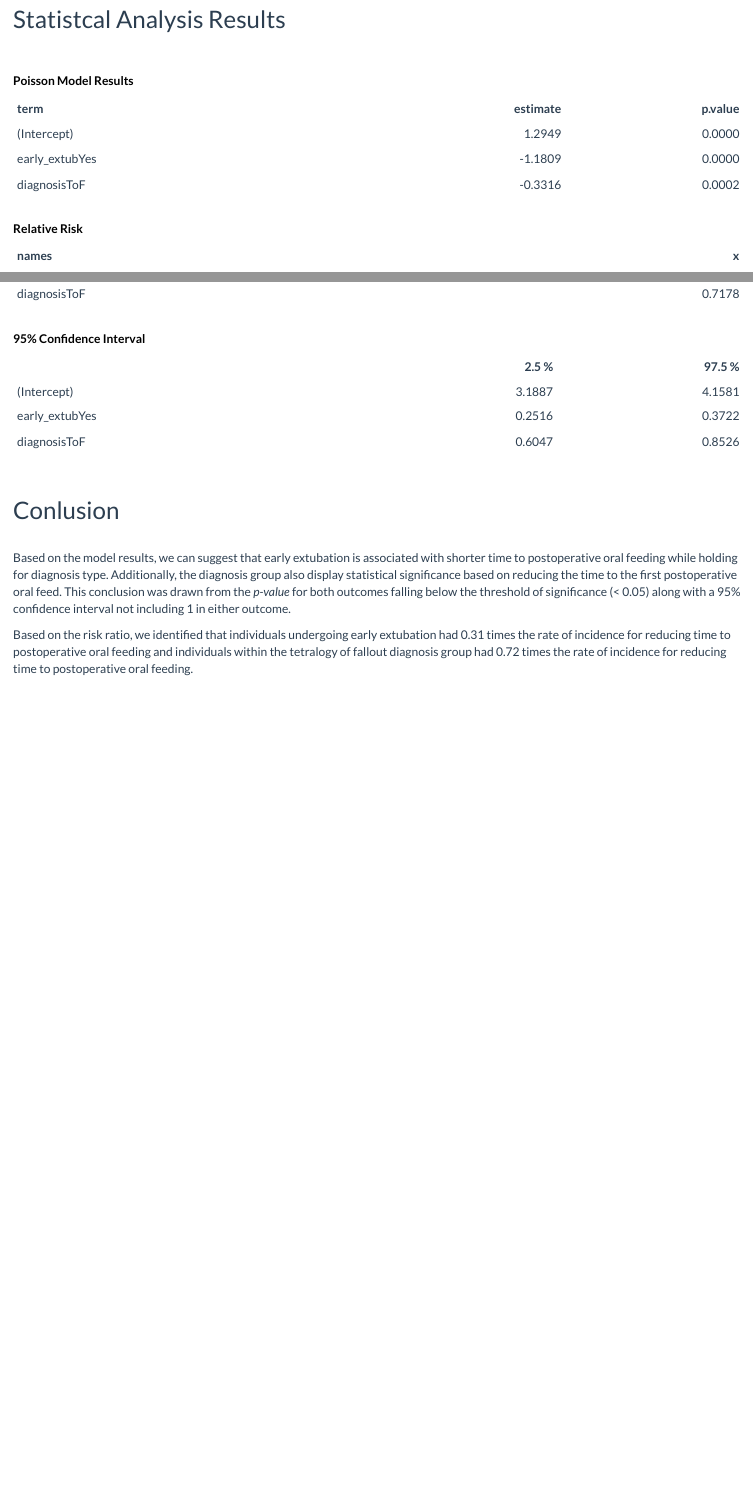
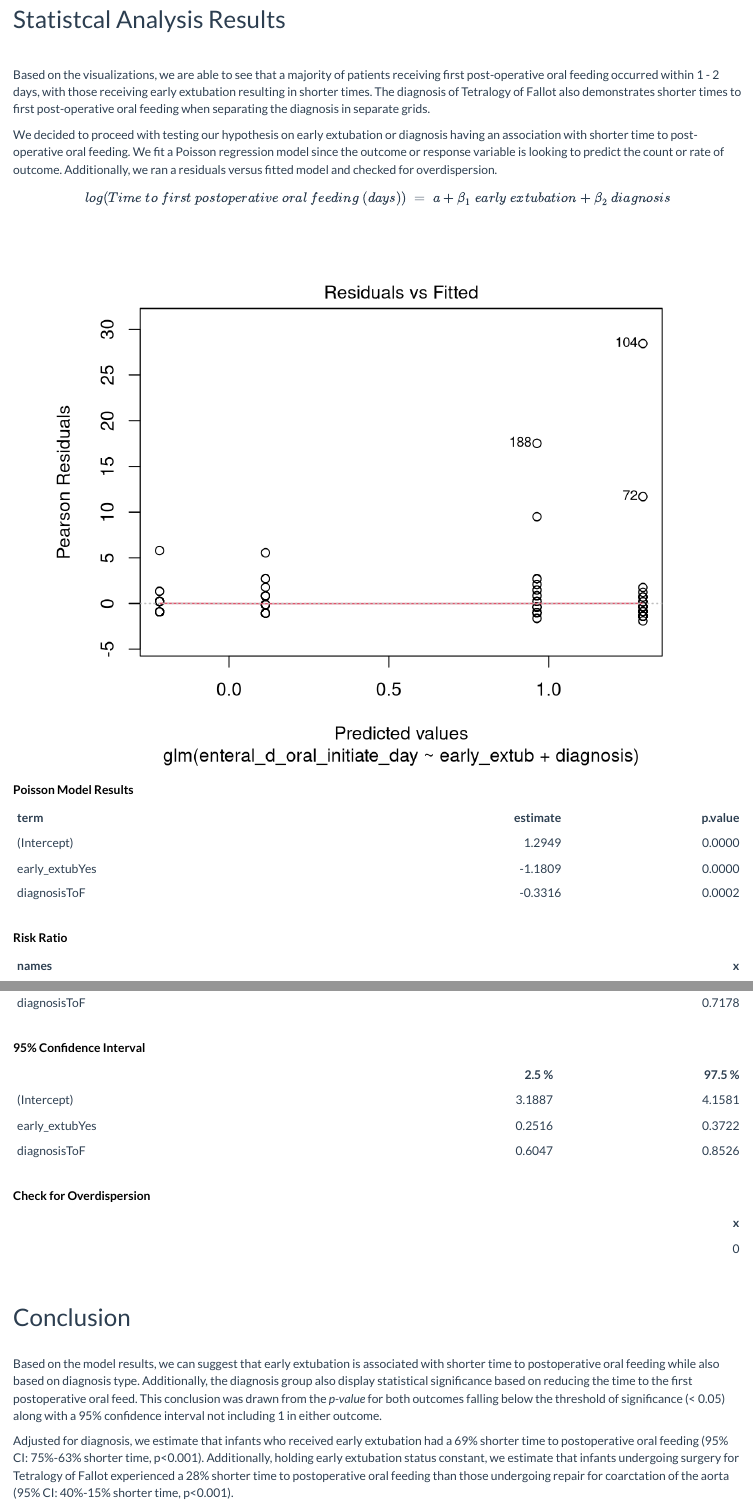
Before and after one commit to weave333/pubh7462_final_weave333_krstnsyb.github.io, an R Markdown document (RQ2.Rmd): the page in a window 1100 px wide, from 2120 px down, and a second part further down, joined at a grey line. Rendered offline with R 4.5, knitr and Pandoc, with nearby package versions; some code elsewhere in the file could not run offline.

Commit message:
Updated RQ2

````diff
--- a/RQ2.Rmd
+++ b/RQ2.Rmd
@@ -185,9 +185,16 @@ rq2.3 <- ggplotly(rq2_figure_diag_ext)
 
 <br>
 
+
 ## Statistcal Analysis Results
 <br>
 
+Based on the visualizations, we are able to see that a majority of patients receiving first post-operative oral feeding occurred within 1 - 2 days, with those receiving early extubation resulting in shorter times. The diagnosis of Tetralogy of Fallot also demonstrates shorter times to first post-operative oral feeding when separating the diagnosis in separate grids.
+
+We decided to proceed with testing our hypothesis on early extubation or diagnosis having an association with shorter time to post-operative oral feeding. We fit a Poisson regression model since the outcome or response variable is looking to predict the count or rate of outcome. Additionally, we ran a residuals versus fitted model and checked for overdispersion.
+
+
+$$ log(Time \ to \ first \ postoperative \ oral \ feeding \ (days)) \ = \ a + \beta_1 \ early \ extubation + \beta_2 \ diagnosis$$
 ```{r results="asis", warning = FALSE, message = FALSE, echo = FALSE}
 # Add color for kable titles
 cat("
@@ -208,25 +214,36 @@ poiss_model <- glm(enteral_d_oral_initiate_day ~ early_extub +
                      diagnosis, data = df_rq2,
                    family = poisson(link = "log"))
 
+#Plot for only residuals vs fitted
+plot(poiss_model, which = 1)
+
+
 #Model output with knitr
 poiss_model %>%
   broom::tidy() %>%
   select(term, estimate, p.value) %>%
   knitr::kable(caption = "Poisson Model Results")
 
-#Relative risk
+
+#Risk ratio
 exp(coef(poiss_model)) %>%
   broom::tidy() %>%
-  knitr::kable(caption = "Relative Risk")
+  knitr::kable(caption = "Risk Ratio")
 
 #Confidence interval
 exp(confint(poiss_model)) %>%
   knitr::kable(caption = "95% Confidence Interval")
+
+#Checking for overdispersion and model fit
+pchisq(poiss_model$deviance, poiss_model$df.residual, lower.tail = FALSE) %>%
+  broom::tidy() %>%
+  knitr::kable(caption = "Check for Overdispersion")
+
 ```
 <br>
 
-## Conlusion
+## Conclusion
 <br>
-Based on the model results, we can suggest that early extubation is associated with shorter time to postoperative oral feeding while holding for diagnosis type. Additionally, the diagnosis group also display statistical significance based on reducing the time to the first postoperative oral feed. This conclusion was drawn from the _p-value_ for both outcomes falling below the threshold of significance (< 0.05) along with a 95% confidence interval not including 1 in either outcome.
+Based on the model results, we can suggest that early extubation is associated with shorter time to postoperative oral feeding while also based on diagnosis type. Additionally, the diagnosis group also display statistical significance based on reducing the time to the first postoperative oral feed. This conclusion was drawn from the _p-value_ for both outcomes falling below the threshold of significance (< 0.05) along with a 95% confidence interval not including 1 in either outcome.
 
-Based on the risk ratio, we identified that individuals undergoing early extubation had 0.31 times the rate of incidence for reducing time to postoperative oral feeding and individuals within the tetralogy of fallout diagnosis group had 0.72 times the rate of incidence for reducing time to postoperative oral feeding.
+Adjusted for diagnosis, we estimate that infants who received early extubation had a 69% shorter time to postoperative oral feeding (95% CI: 75%-63% shorter time, p<0.001). Additionally, holding early extubation status constant, we estimate that infants undergoing surgery for Tetralogy of Fallot experienced a 28% shorter time to postoperative oral feeding than those undergoing repair for coarctation of the aorta (95% CI: 40%-15% shorter time, p<0.001).
````
Also changed, not shown: RQ2.html, RQ2_files/figure-html/unnamed-chunk-6-1.png (added), RQ2_files/figure-html/unnamed-chunk-6-2.png (added), RQ2_files/figure-html/unnamed-chunk-6-3.png (added), RQ2_files/figure-html/unnamed-chunk-6-4.png (added), RQ2_files/figure-html/unnamed-chunk-7-1.png (added), RQ2.Rmd (11 more changed lines), 1 other file.
